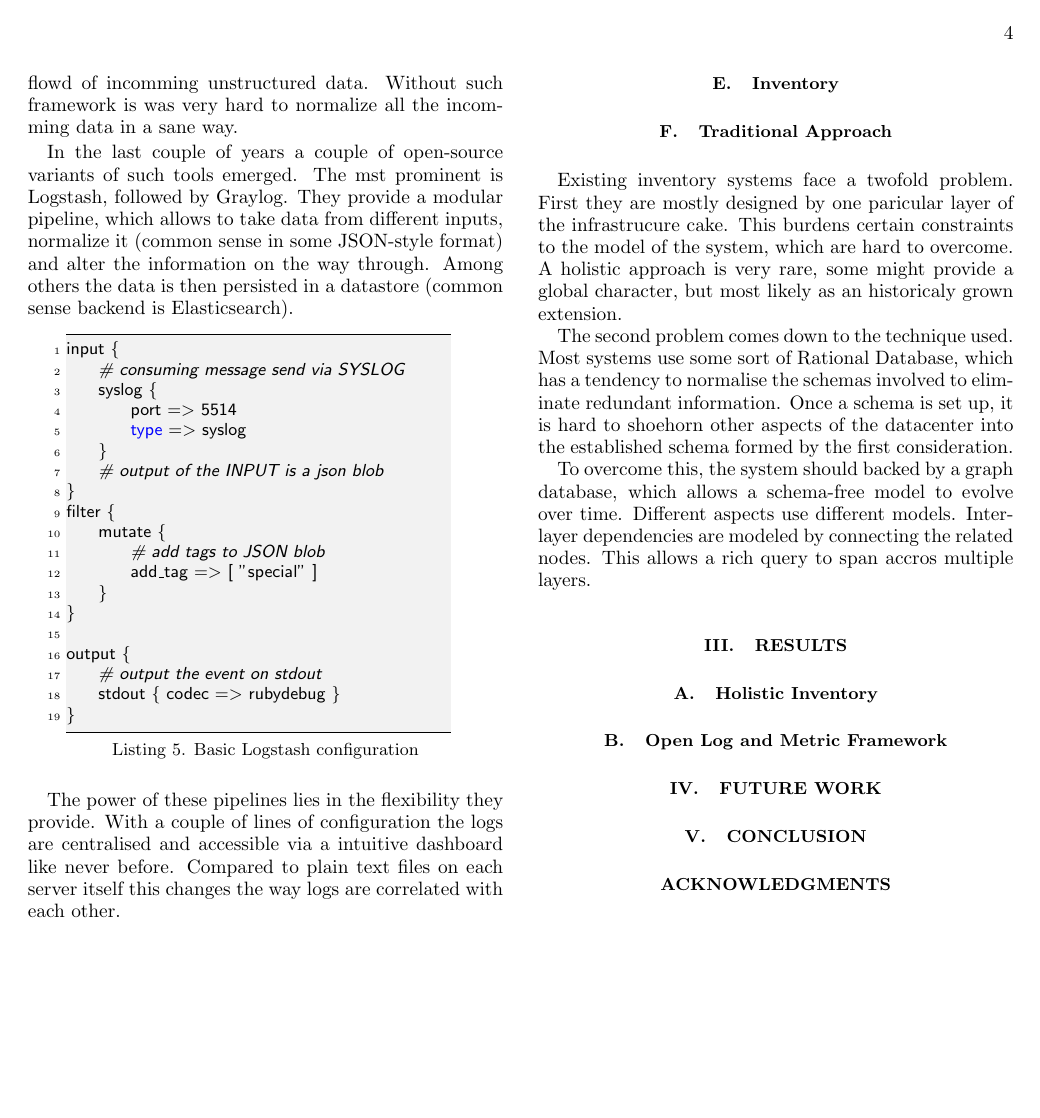
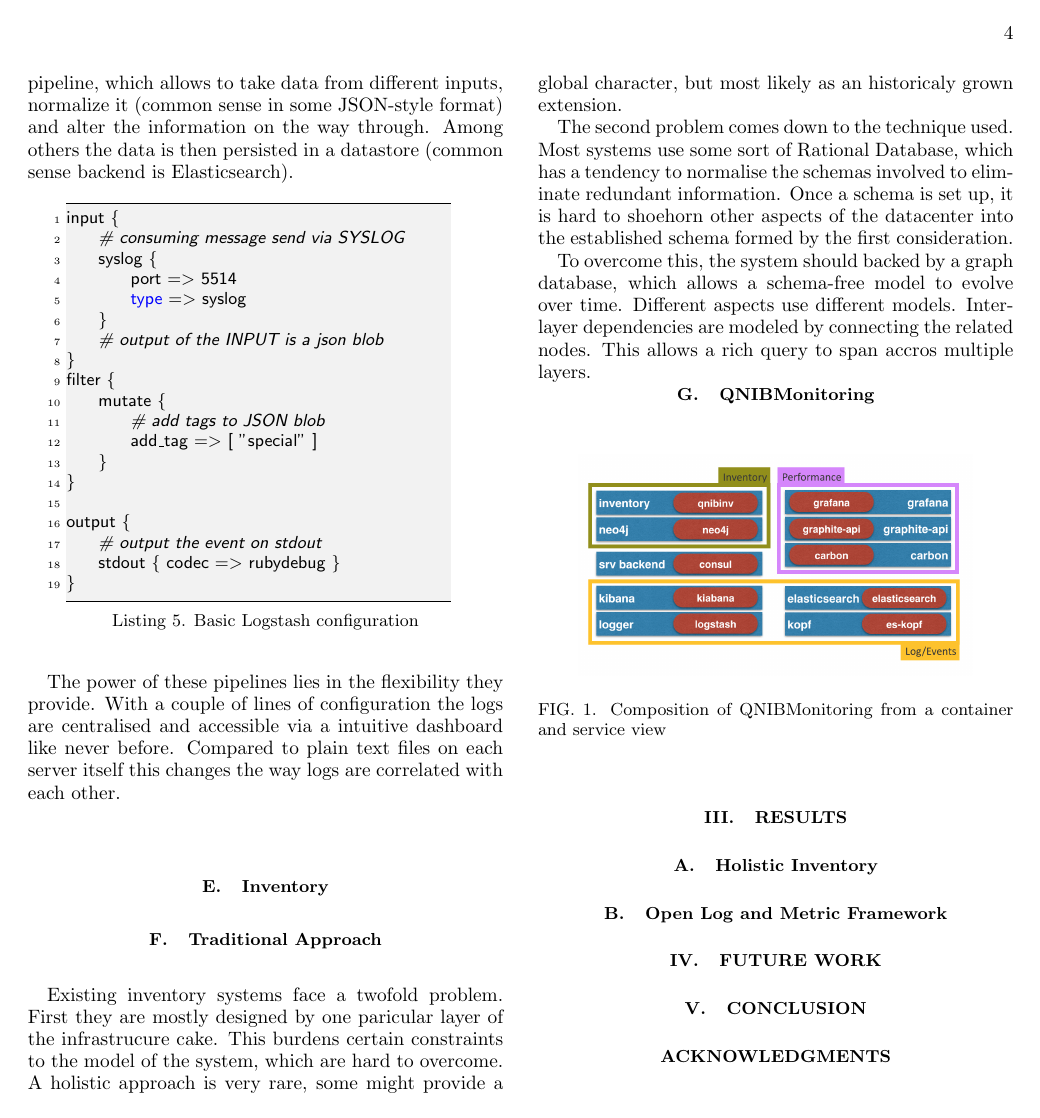
Before and after one commit to ChristianKniep/paper-hust2015, a LaTeX paper (paper.tex, which reads method.tex, method_qnibmon.tex): page 4 of 4. Compiled offline with pdfLaTeX.

Commit message:
add arch overview

```diff
--- a/method.tex
+++ b/method.tex
@@ -16,3 +16,6 @@
 
 \subsection{Inventory}
 \input{method_inventory.tex}
+
+\subsection{QNIBMonitoring}
+\input{method_qnibmon.tex}
--- /dev/null
+++ b/method_qnibmon.tex
@@ -0,0 +1,4 @@
+\begin{figure}[!ht]
+    \includegraphics[width=.4\textwidth]{images/png/qnibmon_arch.png}
+    \caption{\label{fig:vortex_street}Composition of QNIBMonitoring from a container and service view}
+\end{figure}
```
Also changed, not shown: intro.tex (+2 -2 lines), method_srv_dis.tex (+1 -0 lines), images/png/qnibmon_arch.png (added), 1 other file.
